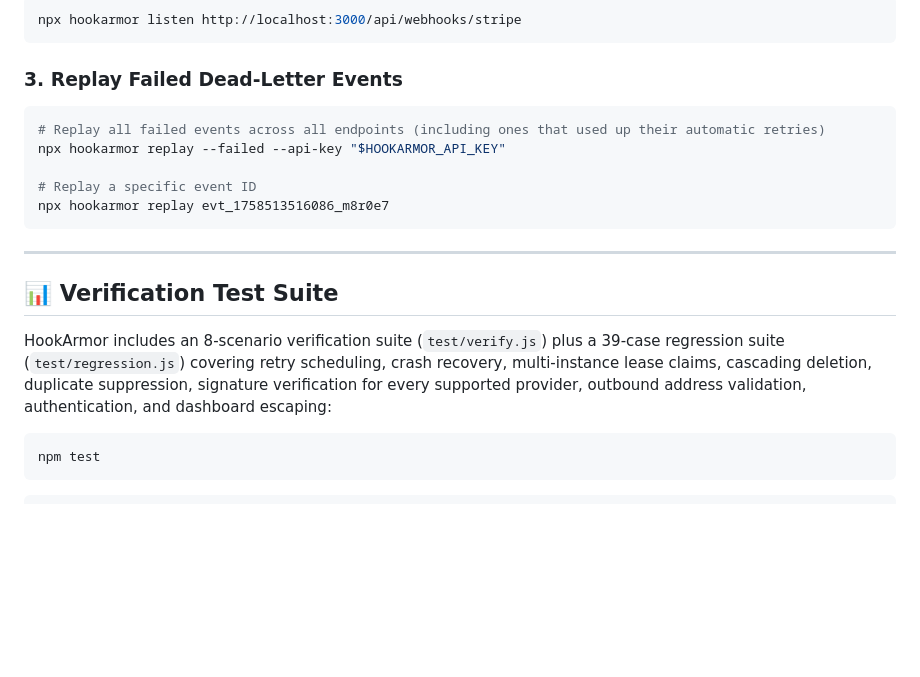
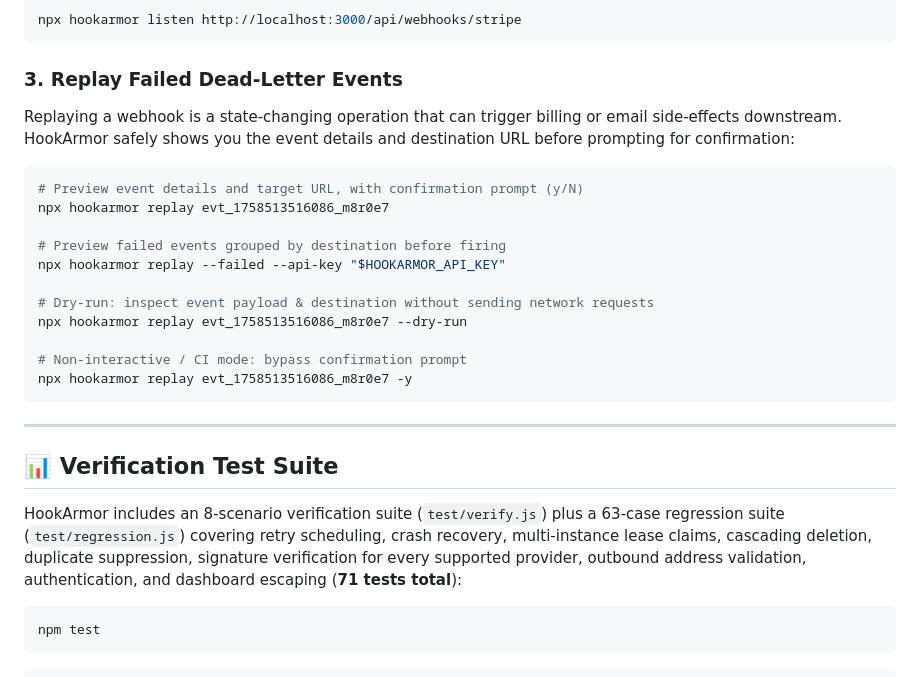
Before and after one commit to pkdoddamani/hookarmor, a Markdown page: README.md, the part around one of its changes. GitHub-like rendering; blank space fills up the shorter version.

Commit message:
docs: update badges to v1.2.5 and 71 tests, document CLI replay safety flags

````diff
--- a/README.md
+++ b/README.md
@@ -93,19 +94,28 @@ npx hookarmor listen http://localhost:3000/api/webhooks/stripe
 ```
 
 ### 3. Replay Failed Dead-Letter Events
+
+Replaying a webhook is a state-changing operation that can trigger billing or email side-effects downstream. HookArmor safely shows you the event details and destination URL before prompting for confirmation:
+
 ```bash
-# Replay all failed events across all endpoints (including ones that used up their automatic retries)
+# Preview event details and target URL, with confirmation prompt (y/N)
+npx hookarmor replay evt_1758513516086_m8r0e7
+
+# Preview failed events grouped by destination before firing
 npx hookarmor replay --failed --api-key "$HOOKARMOR_API_KEY"
 
-# Replay a specific event ID
-npx hookarmor replay evt_1758513516086_m8r0e7
+# Dry-run: inspect event payload & destination without sending network requests
+npx hookarmor replay evt_1758513516086_m8r0e7 --dry-run
+
+# Non-interactive / CI mode: bypass confirmation prompt
+npx hookarmor replay evt_1758513516086_m8r0e7 -y
 ```
 
 ---
 
 ## 📊 Verification Test Suite
 
-HookArmor includes an 8-scenario verification suite (`test/verify.js`) plus a 39-case regression suite (`test/regression.js`) covering retry scheduling, crash recovery, multi-instance lease claims, cascading deletion, duplicate suppression, signature verification for every supported provider, outbound address validation, authentication, and dashboard escaping:
+HookArmor includes an 8-scenario verification suite (`test/verify.js`) plus a 63-case regression suite (`test/regression.js`) covering retry scheduling, crash recovery, multi-instance lease claims, cascading deletion, duplicate suppression, signature verification for every supported provider, outbound address validation, authentication, and dashboard escaping (**71 tests total**):
 ```bash
 npm test
 ```
````
Also changed, not shown: other parts of README.md (+3 -2 lines).
